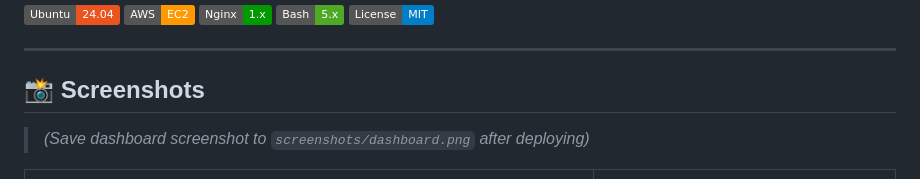
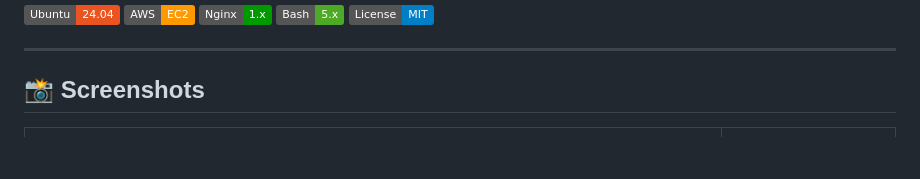
Before and after one commit to Shreenathmehta32/CloudOps-Monitor, a Markdown page: README.md, the part around one of its changes. Drawn GitHub-style; badges without logos; blank space fills up the shorter version.

Commit message:
Revise screenshot instructions in README
Updated screenshot placeholders in README.

```diff
--- a/README.md
+++ b/README.md
@@ -12,7 +12,7 @@
 
 ## 📸 Screenshots
 
-> *(Save dashboard screenshot to `screenshots/dashboard.png` after deploying)*
+
 
 | Live Web Dashboard | Mobile Responsive View |
 |---|---|
```
Also changed, not shown: other parts of README.md (+1 -1 lines).
